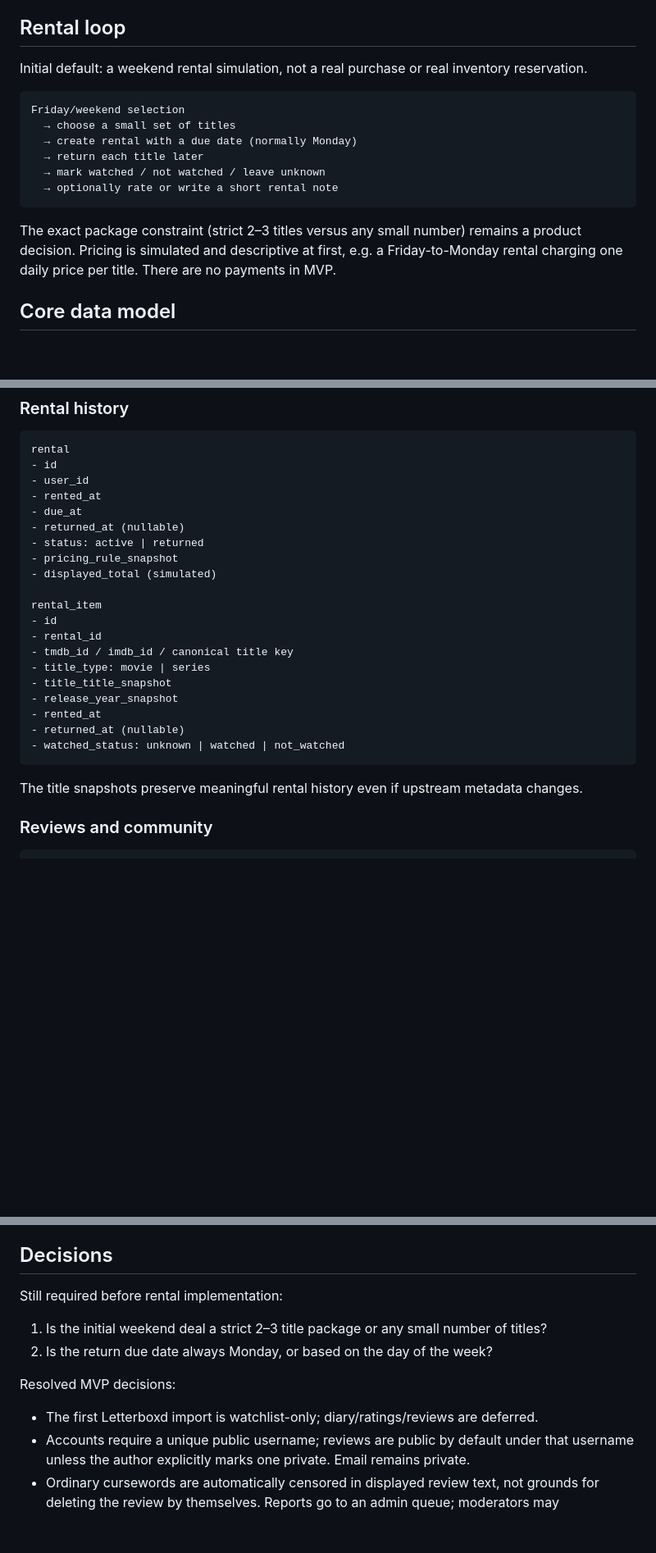
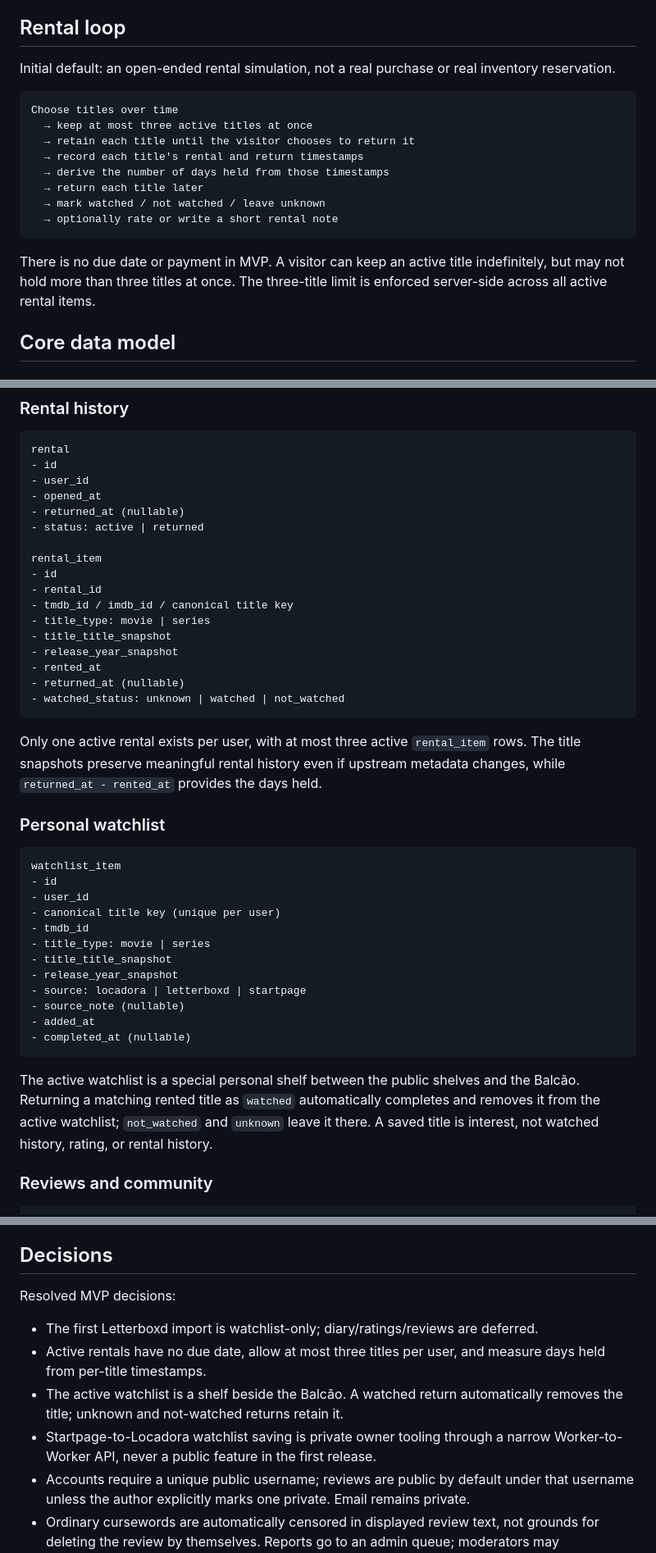
Before and after one commit to illanrego/willslocadora, a Markdown page: MVP_PUBLIC_PRODUCT_AND_ARCHITECTURE.md, 3 parts joined by grey strips. Shown at 82% size. Drawn GitHub-style; blank space fills up the shorter version.

Commit message:
define watchlist and open rental loop

````diff
--- a/MVP_PUBLIC_PRODUCT_AND_ARCHITECTURE.md
+++ b/MVP_PUBLIC_PRODUCT_AND_ARCHITECTURE.md
@@ -91,18 +92,20 @@ Email is private authentication/contact data and is never displayed on reviews o
 
 ## Rental loop
 
-Initial default: a weekend rental simulation, not a real purchase or real inventory reservation.
+Initial default: an open-ended rental simulation, not a real purchase or real inventory reservation.
 
 ```text
-Friday/weekend selection
-  → choose a small set of titles
-  → create rental with a due date (normally Monday)
+Choose titles over time
+  → keep at most three active titles at once
+  → retain each title until the visitor chooses to return it
+  → record each title's rental and return timestamps
+  → derive the number of days held from those timestamps
   → return each title later
   → mark watched / not watched / leave unknown
   → optionally rate or write a short rental note
 ```
 
-The exact package constraint (strict 2–3 titles versus any small number) remains a product decision. Pricing is simulated and descriptive at first, e.g. a Friday-to-Monday rental charging one daily price per title. There are no payments in MVP.
+There is no due date or payment in MVP. A visitor can keep an active title indefinitely, but may not hold more than three titles at once. The three-title limit is enforced server-side across all active rental items.
 
 ## Core data model
 
@@ -125,12 +128,9 @@ profile
 rental
 - id
 - user_id
-- rented_at
-- due_at
+- opened_at
 - returned_at (nullable)
 - status: active | returned
-- pricing_rule_snapshot
-- displayed_total (simulated)
 
 rental_item
 - id
@@ -144,7 +144,26 @@ rental_item
 - watched_status: unknown | watched | not_watched
 ```
 
-The title snapshots preserve meaningful rental history even if upstream metadata changes.
+Only one active rental exists per user, with at most three active `rental_item` rows. The title snapshots preserve meaningful rental history even if upstream metadata changes, while `returned_at - rented_at` provides the days held.
+
+### Personal watchlist
+
+```text
+watchlist_item
+- id
+- user_id
+- canonical title key (unique per user)
+- tmdb_id
+- title_type: movie | series
+- title_title_snapshot
+- release_year_snapshot
+- source: locadora | letterboxd | startpage
+- source_note (nullable)
+- added_at
+- completed_at (nullable)
+```
+
+The active watchlist is a special personal shelf between the public shelves and the Balcão. Returning a matching rented title as `watched` automatically completes and removes it from the active watchlist; `not_watched` and `unknown` leave it there. A saved title is interest, not watched history, rating, or rental history.
 
 ### Reviews and community
 
@@ -397,13 +422,11 @@ Ship when a person can:
 
 ## Decisions
 
-Still required before rental implementation:
-
-1. Is the initial weekend deal a strict 2–3 title package or any small number of titles?
-2. Is the return due date always Monday, or based on the day of the week?
-
 Resolved MVP decisions:
 
 - The first Letterboxd import is watchlist-only; diary/ratings/reviews are deferred.
+- Active rentals have no due date, allow at most three titles per user, and measure days held from per-title timestamps.
+- The active watchlist is a shelf beside the Balcão. A watched return automatically removes the title; unknown and not-watched returns retain it.
+- Startpage-to-Locadora watchlist saving is private owner tooling through a narrow Worker-to-Worker API, never a public feature in the first release.
 - Accounts require a unique public username; reviews are public by default under that username unless the author explicitly marks one private. Email remains private.
 - Ordinary cursewords are automatically censored in displayed review text, not grounds for deleting the review by themselves. Reports go to an admin queue; moderators may hide/remove content for policy violations beyond this automatic censoring.
````
Also changed, not shown: other parts of MVP_PUBLIC_PRODUCT_AND_ARCHITECTURE.md (+14 -7 lines), TASKS.md (+6 -5 lines).
